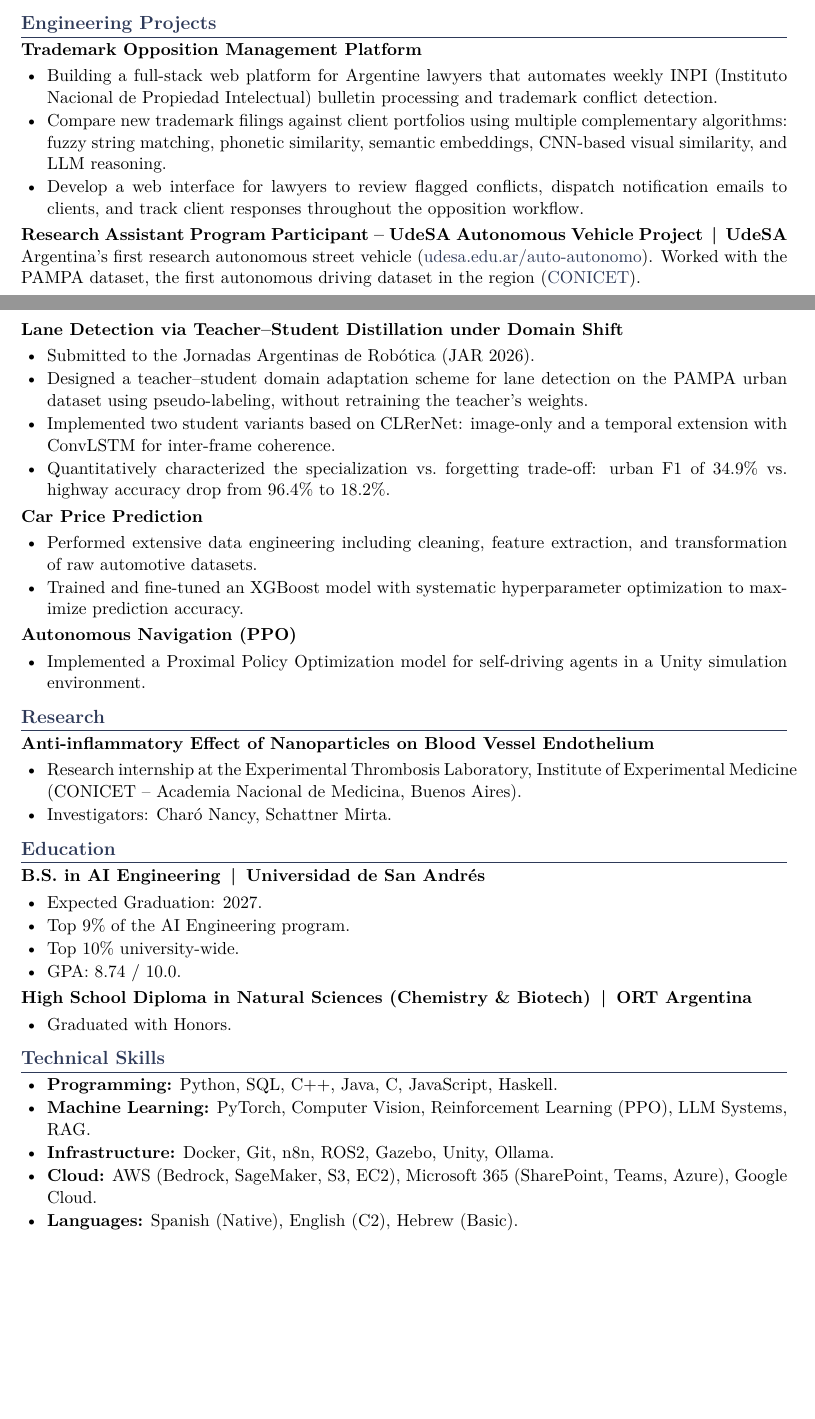
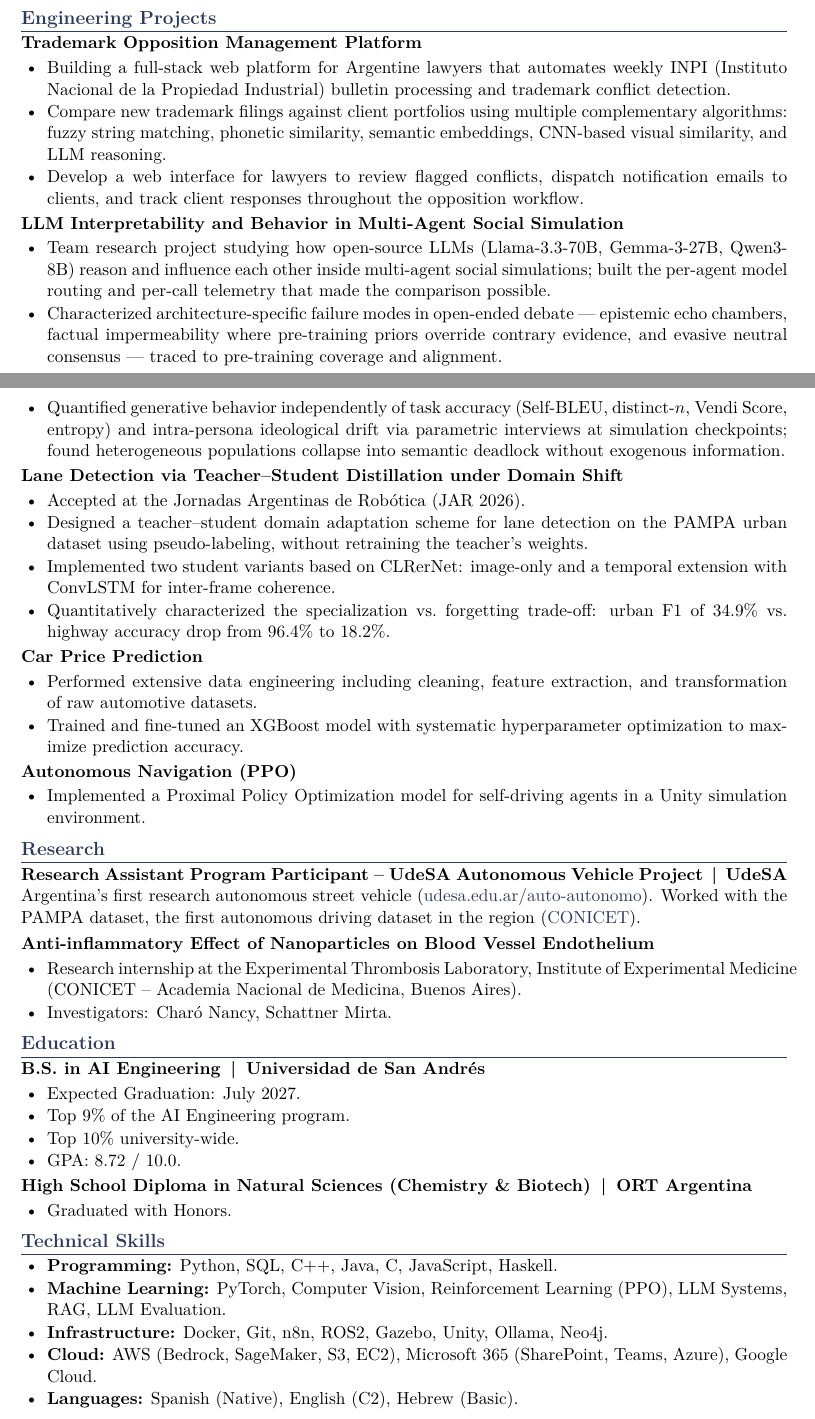
Before and after one commit to elianaostro/elianaostro, a LaTeX CV (CV/Eliana_Ostrovsky_CV.tex): two parts of pages 1 and 2 of 2, joined at a grey line, cut so that both start at the same text, the shorter picture padded with empty space. Compiled offline with pdfLaTeX.

Commit message:
update cv

```diff
--- a/CV/Eliana_Ostrovsky_CV.tex
+++ b/CV/Eliana_Ostrovsky_CV.tex
@@ -23,9 +23,9 @@
 \pagestyle{empty}
 
 \titleformat{\section}{\large\bfseries\color{accent}}{}{0em}{}[\titlerule]
-\titlespacing*{\section}{0pt}{8pt}{4pt}
+\titlespacing*{\section}{0pt}{6pt}{3pt}
 
-\setlist[itemize]{leftmargin=1.5em, itemsep=1pt, parsep=0pt, topsep=3pt}
+\setlist[itemize]{leftmargin=1.5em, itemsep=0.5pt, parsep=0pt, topsep=2pt}
 
 \begin{document}
 
@@ -80,20 +80,23 @@ AI Engineering student with hands-on experience developing and deploying machine
 
 \textbf{Trademark Opposition Management Platform}
 \begin{itemize}
-    \item Building a full-stack web platform for Argentine lawyers that automates weekly INPI (Instituto Nacional de Propiedad Intelectual) bulletin processing and trademark conflict detection.
+    \item Building a full-stack web platform for Argentine lawyers that automates weekly INPI (Instituto Nacional de la Propiedad Industrial) bulletin processing and trademark conflict detection.
     \item Compare new trademark filings against client portfolios using multiple complementary algorithms: fuzzy string matching, phonetic similarity, semantic embeddings, CNN-based visual similarity, and LLM reasoning.
     \item Develop a web interface for lawyers to review flagged conflicts, dispatch notification emails to clients, and track client responses throughout the opposition workflow.
 \end{itemize}
 
 \needspace{1\baselineskip}
-\textbf{Research Assistant Program Participant -- UdeSA Autonomous Vehicle Project \,|\, UdeSA}\\
-Argentina's first research autonomous street vehicle (\href{https://udesa.edu.ar/auto-autonomo}{udesa.edu.ar/auto-autonomo}). Worked with the PAMPA dataset, the first autonomous driving dataset in the region (\href{https://ri.conicet.gov.ar/handle/11336/242774}{CONICET}).
-\smallskip
+\textbf{LLM Interpretability and Behavior in Multi-Agent Social Simulation}
+\begin{itemize}
+    \item Team research project studying how open-source LLMs (Llama-3.3-70B, Gemma-3-27B, Qwen3-8B) reason and influence each other inside multi-agent social simulations; built the per-agent model routing and per-call telemetry that made the comparison possible.
+    \item Characterized architecture-specific failure modes in open-ended debate --- epistemic echo chambers, factual impermeability where pre-training priors override contrary evidence, and evasive neutral consensus --- traced to pre-training coverage and alignment.
+    \item Quantified generative behavior independently of task accuracy (Self-BLEU, distinct-$n$, Vendi Score, entropy) and intra-persona ideological drift via parametric interviews at simulation checkpoints; found heterogeneous populations collapse into semantic deadlock without exogenous information.
+\end{itemize}
 
 \needspace{1\baselineskip}
 \textbf{Lane Detection via Teacher--Student Distillation under Domain Shift}
 \begin{itemize}
-    \item Submitted to the Jornadas Argentinas de Robótica (JAR 2026).
+    \item Accepted at the Jornadas Argentinas de Robótica (JAR 2026).
     \item Designed a teacher--student domain adaptation scheme for lane detection on the PAMPA urban dataset using pseudo-labeling, without retraining the teacher's weights.
     \item Implemented two student variants based on CLRerNet: image-only and a temporal extension with ConvLSTM for inter-frame coherence.
     \item Quantitatively characterized the specialization vs.\ forgetting trade-off: urban F1 of 34.9\% vs.\ highway accuracy drop from 96.4\% to 18.2\%.
@@ -119,6 +122,10 @@ Argentina's first research autonomous street vehicle (\href{https://udesa.edu.ar
 % --- Research ---
 \section*{Research}
 
+\textbf{Research Assistant Program Participant -- UdeSA Autonomous Vehicle Project \,|\, UdeSA}\\
+Argentina's first research autonomous street vehicle (\href{https://udesa.edu.ar/auto-autonomo}{udesa.edu.ar/auto-autonomo}). Worked with the PAMPA dataset, the first autonomous driving dataset in the region (\href{https://ri.conicet.gov.ar/handle/11336/242774}{CONICET}).
+\smallskip
+
 \textbf{Anti-inflammatory Effect of Nanoparticles on Blood Vessel Endothelium}
 \begin{itemize}
     \item Research internship at the Experimental Thrombosis Laboratory, Institute of Experimental Medicine (CONICET -- Academia Nacional de Medicina, Buenos Aires).
@@ -130,10 +137,10 @@ Argentina's first research autonomous street vehicle (\href{https://udesa.edu.ar
 
 \textbf{B.S.\ in AI Engineering \,|\, Universidad de San Andrés}
 \begin{itemize}
-    \item Expected Graduation: 2027.
+    \item Expected Graduation: July 2027.
     \item Top 9\% of the AI Engineering program.
     \item Top 10\% university-wide.
-    \item GPA: 8.74 / 10.0.
+    \item GPA: 8.72 / 10.0.
 \end{itemize}
 
 \textbf{High School Diploma in Natural Sciences (Chemistry \& Biotech) \,|\, ORT Argentina}
@@ -146,8 +153,8 @@ Argentina's first research autonomous street vehicle (\href{https://udesa.edu.ar
 
 \begin{itemize}
     \item \textbf{Programming:} Python, SQL, C++, Java, C, JavaScript, Haskell.
-    \item \textbf{Machine Learning:} PyTorch, Computer Vision, Reinforcement Learning (PPO), LLM Systems, RAG.
-    \item \textbf{Infrastructure:} Docker, Git, n8n, ROS2, Gazebo, Unity, Ollama.
+    \item \textbf{Machine Learning:} PyTorch, Computer Vision, Reinforcement Learning (PPO), LLM Systems, RAG, LLM Evaluation.
+    \item \textbf{Infrastructure:} Docker, Git, n8n, ROS2, Gazebo, Unity, Ollama, Neo4j.
     \item \textbf{Cloud:} AWS (Bedrock, SageMaker, S3, EC2), Microsoft 365 (SharePoint, Teams, Azure), Google Cloud.
     \item \textbf{Languages:} Spanish (Native), English (C2), Hebrew (Basic).
 \end{itemize}
```
Also changed, not shown: CV/Eliana_Ostrovsky_CV_short.tex (+8 -7 lines), CV/Eliana_Ostrovsky_CV.pdf, CV/Eliana_Ostrovsky_CV_short.pdf.
